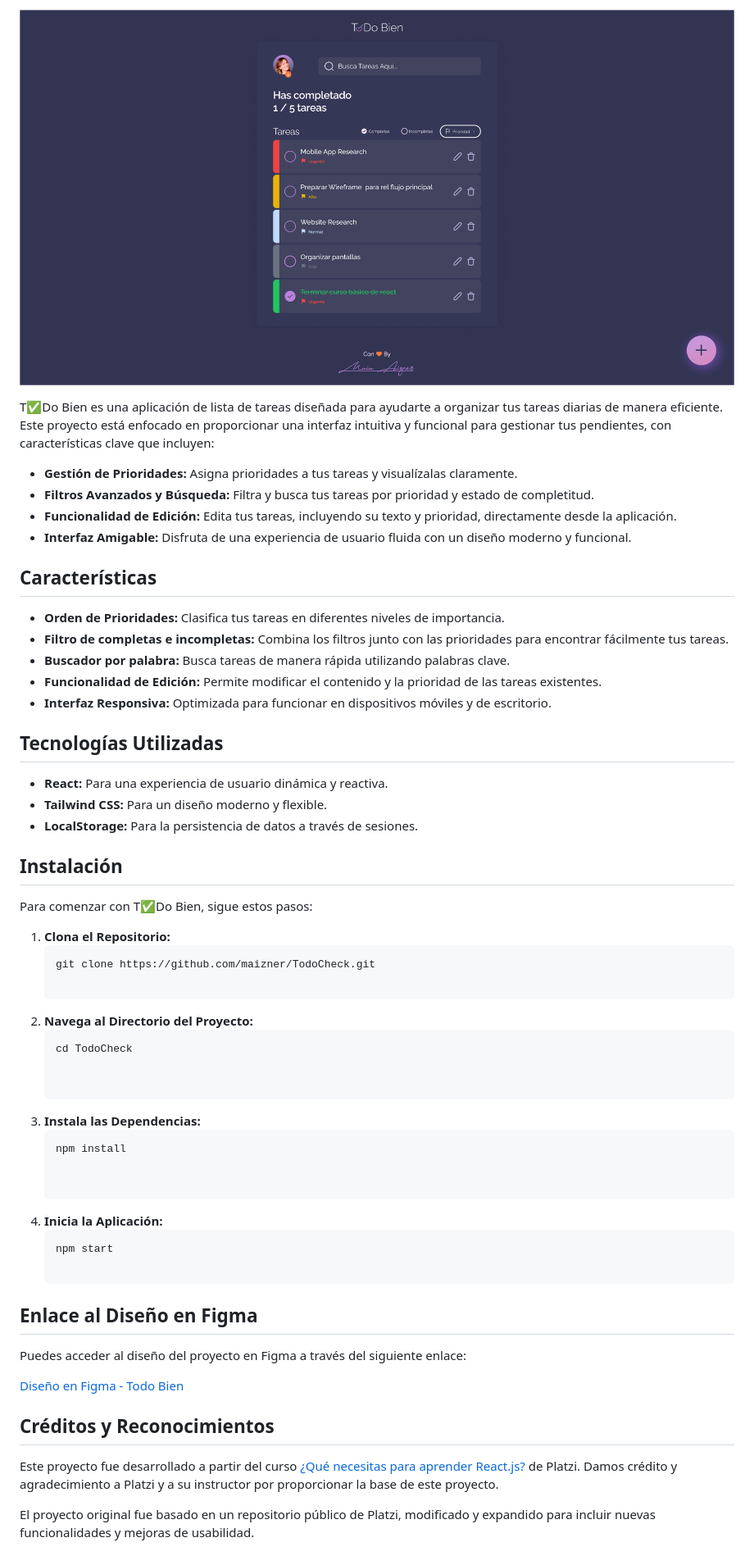
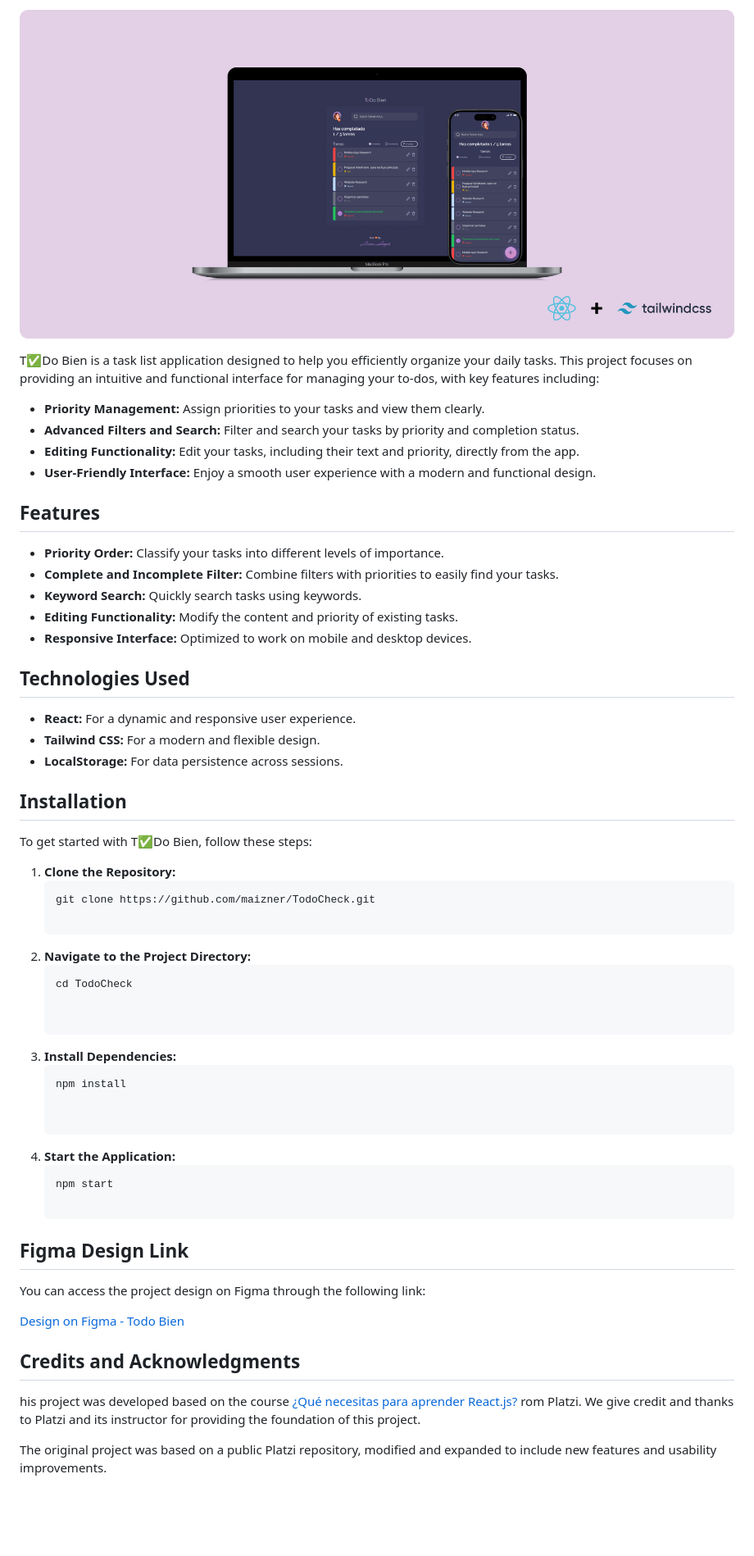
Before and after one commit to maizner/TodoCheck, a Markdown page: README.md, the part around the change printed below. Shown: that part at 82% size. Rendered like a GitHub page; pictures changed too: cover-mvp.png; blank space fills up the shorter version.

Commit message:
ultimos cambios readme + image cover  antes del deploy

````diff
--- a/README.md
+++ b/README.md
@@ -1,59 +1,59 @@
 ![Cover Image](cover-mvp.png)
 
-T✅Do Bien es una aplicación de lista de tareas diseñada para ayudarte a organizar tus tareas diarias de manera eficiente. Este proyecto está enfocado en proporcionar una interfaz intuitiva y funcional para gestionar tus pendientes, con características clave que incluyen:
+T✅Do Bien is a task list application designed to help you efficiently organize your daily tasks. This project focuses on providing an intuitive and functional interface for managing your to-dos, with key features including:
 
-- **Gestión de Prioridades:** Asigna prioridades a tus tareas y visualízalas claramente.
-- **Filtros Avanzados y Búsqueda:** Filtra y busca tus tareas por prioridad y estado de completitud.
-- **Funcionalidad de Edición:** Edita tus tareas, incluyendo su texto y prioridad, directamente desde la aplicación.
-- **Interfaz Amigable:** Disfruta de una experiencia de usuario fluida con un diseño moderno y funcional.
+- **Priority Management:** Assign priorities to your tasks and view them clearly.
+- **Advanced Filters and Search:** Filter and search your tasks by priority and completion status.
+- **Editing Functionality:** Edit your tasks, including their text and priority, directly from the app.
+- **User-Friendly Interface:** Enjoy a smooth user experience with a modern and functional design.
 
-## Características
+## Features
 
-- **Orden de Prioridades:** Clasifica tus tareas en diferentes niveles de importancia.
-- **Filtro de completas e incompletas:** Combina los filtros junto con las prioridades para encontrar fácilmente tus tareas.
-- **Buscador por palabra:** Busca tareas de manera rápida utilizando palabras clave.
-- **Funcionalidad de Edición:** Permite modificar el contenido y la prioridad de las tareas existentes.
-- **Interfaz Responsiva:** Optimizada para funcionar en dispositivos móviles y de escritorio.
+- **Priority Order:** Classify your tasks into different levels of importance.
+- **Complete and Incomplete Filter:** Combine filters with priorities to easily find your tasks.
+- **Keyword Search:** Quickly search tasks using keywords.
+- **Editing Functionality:** Modify the content and priority of existing tasks.
+- **Responsive Interface:** Optimized to work on mobile and desktop devices.
 
+## Technologies Used
 
-## Tecnologías Utilizadas
+- **React:** For a dynamic and responsive user experience.
+- **Tailwind CSS:** For a modern and flexible design.
+- **LocalStorage:** For data persistence across sessions.
 
-- **React:** Para una experiencia de usuario dinámica y reactiva.
-- **Tailwind CSS:** Para un diseño moderno y flexible.
-- **LocalStorage:** Para la persistencia de datos a través de sesiones.
+## Installation
 
-## Instalación
+To get started with T✅Do Bien, follow these steps:
 
-Para comenzar con T✅Do Bien, sigue estos pasos:
-
-1. **Clona el Repositorio:**
+1. **Clone the Repository:**
    ```bash
    git clone https://github.com/maizner/TodoCheck.git
 
-2. **Navega al Directorio del Proyecto:**
+2. **Navigate to the Project Directory:**
    ```bash
    cd TodoCheck
 
 
-3. **Instala las Dependencias:**
+3. **Install Dependencies:**
    ```bash
    npm install
 
 
-4. **Inicia la Aplicación:**
+4. **Start the Application:**
    ```bash
    npm start
 
-## Enlace al Diseño en Figma
+## Figma Design Link
 
-Puedes acceder al diseño del proyecto en Figma a través del siguiente enlace:
+You can access the project design on Figma through the following link:
 
-[Diseño en Figma - Todo Bien](https://www.figma.com/design/GkZBg5chDOoR96RGzemphL/ToDo-Bien?node-id=574-15&t=yMzDLxrxI5sUXayC-1)
+
+[Design on Figma - Todo Bien](https://www.figma.com/design/GkZBg5chDOoR96RGzemphL/ToDo-Bien?node-id=574-15&t=yMzDLxrxI5sUXayC-1)
 
 
 
-## Créditos y Reconocimientos
-Este proyecto fue desarrollado a partir del curso <a href="https://platzi.com/home/clases/7395-react/62326-que-necesitas-para-aprender-reactjs/"> ¿Qué necesitas para aprender React.js?</a> de Platzi. Damos crédito y agradecimiento a Platzi y a su instructor por proporcionar la base de este proyecto.
+## Credits and Acknowledgments
+his project was developed based on the course <a href="https://platzi.com/home/clases/7395-react/62326-que-necesitas-para-aprender-reactjs/"> ¿Qué necesitas para aprender React.js?</a> rom Platzi. We give credit and thanks to Platzi and its instructor for providing the foundation of this project.
 
-El proyecto original fue basado en un repositorio público de Platzi, modificado y expandido para incluir nuevas funcionalidades y mejoras de usabilidad.
+The original project was based on a public Platzi repository, modified and expanded to include new features and usability improvements.
 
````
Also changed, not shown: other parts of README.md (+13 -11 lines).
